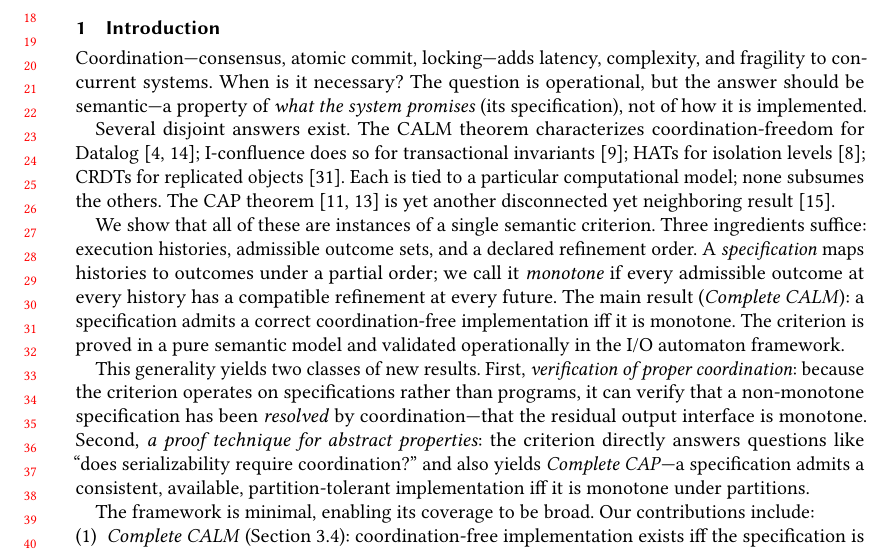
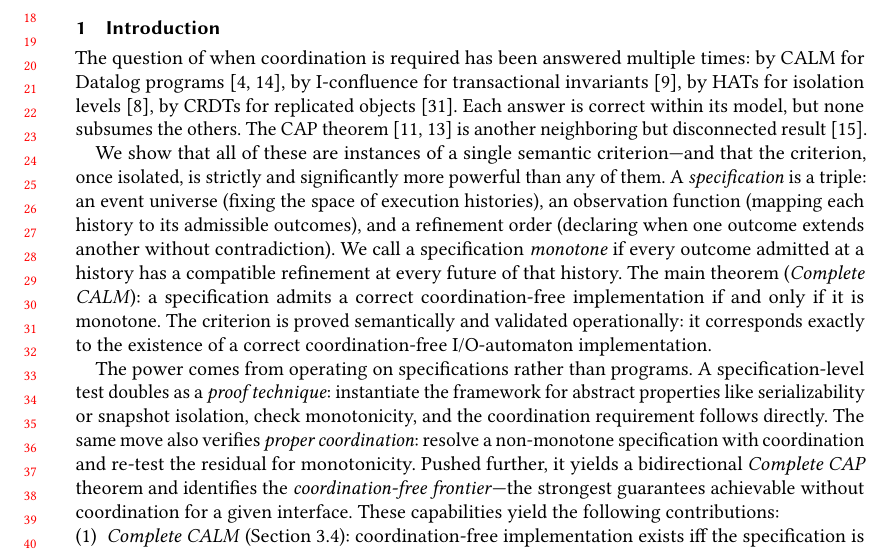
Before and after one commit to jhellerstein/coord-criterion, a LaTeX paper (main.tex): part of page 1 of 26, cut so that both start at the same text. Compiled offline with pdfLaTeX.

Commit message:
Rework introduction: foreground power over prior art, escalating paragraph structure

```diff
--- a/main.tex
+++ b/main.tex
@@ -92,51 +92,46 @@
 \label{sec:introduction}
 % ================================================================
 
-Coordination---consensus, atomic commit, locking---adds latency,
-complexity, and fragility to concurrent systems.
-When is it necessary?
-The question is operational, but the answer should be semantic---a
-property of \emph{what the system promises} (its specification),
-not of how it is implemented.
-
-Several disjoint answers exist.
-The CALM theorem characterizes coordination-freedom for
-Datalog~\cite{hellerstein2010declarative,ameloot2013relational};
-I-confluence does so for transactional
-invariants~\cite{bailis2014coordination}; HATs for isolation
-levels~\cite{bailis2013hat}; CRDTs for replicated
+The question of when coordination is required has been answered
+multiple times: by CALM for Datalog
+programs~\cite{hellerstein2010declarative,ameloot2013relational},
+by I-confluence for transactional
+invariants~\cite{bailis2014coordination}, by HATs for isolation
+levels~\cite{bailis2013hat}, by CRDTs for replicated
 objects~\cite{shapiro2011crdt}.
-Each is tied to a particular computational model; none subsumes
-the others. The CAP
-theorem~\cite{brewer2000towards,gilbert2002cap} is yet another
-disconnected yet neighboring result~\cite{hellerstein2020keeping}.
+Each answer is correct within its model, but
+none subsumes the others. The CAP
+theorem~\cite{brewer2000towards,gilbert2002cap} is another neighboring
+but disconnected result~\cite{hellerstein2020keeping}.
 
 We show that all of these are instances of a single semantic
-criterion.
-Three ingredients suffice: execution histories, admissible outcome
-sets, and a declared refinement order.
-A \emph{specification} maps histories to outcomes under a partial
-order; we call it \emph{monotone} if every admissible outcome at
-every history has a compatible refinement at every future.
-The main result (\emph{Complete CALM}): a specification admits a
-correct coordination-free implementation iff it is monotone.
-The criterion is proved in a pure semantic model and validated
-operationally in the I/O automaton framework.
-
-This generality yields two classes of new results.
-First, \emph{verification of proper coordination}: because the
-criterion operates on specifications rather than programs, it can
-verify that a non-monotone specification has been \emph{resolved} by
-coordination---that the residual output interface is monotone.
-Second, \emph{a proof technique for abstract properties}: the
-criterion directly answers questions like ``does serializability
-require coordination?'' and also yields \emph{Complete CAP}---a
-specification admits a consistent, available, partition-tolerant
-implementation iff it is monotone under partitions.
-
-The framework is minimal, enabling its coverage to be broad. Our contributions include:
-
-% \paragraph{Contributions.}
+criterion---and that the criterion, once isolated, is strictly
+and significantly more powerful than any of them.
+A \emph{specification} is a triple: an event universe (fixing the
+space of execution histories), an observation function (mapping each
+history to its admissible outcomes), and a refinement order (declaring
+when one outcome extends another without contradiction).
+We call a specification \emph{monotone} if every outcome admitted at a
+history has a compatible refinement at every future of that history.
+The main theorem (\emph{Complete CALM}): a specification admits a
+correct coordination-free implementation if and only if it is
+monotone.
+The criterion is proved semantically and validated operationally: it
+corresponds exactly to the existence of a correct coordination-free
+I/O-automaton implementation.
+
+The power comes from operating on specifications rather than programs.
+A specification-level test doubles as a \emph{proof technique}: instantiate
+the framework for abstract properties like serializability or snapshot
+isolation, check monotonicity, and the coordination requirement follows directly.
+The same move also verifies \emph{proper coordination}: resolve a
+non-monotone specification with coordination and re-test the residual
+for monotonicity.
+Pushed further, it yields a bidirectional \emph{Complete CAP} theorem
+and identifies the \emph{coordination-free frontier}---the strongest
+guarantees achievable without coordination for a given interface.
+These capabilities yield the following contributions:
+
 \begin{enumerate}[nosep]
   \item \emph{Complete CALM} (Section~\ref{sec:complete-calm}):
         coordination-free implementation exists iff the specification
```
Also changed, not shown: main.tex (3 more changed lines).
